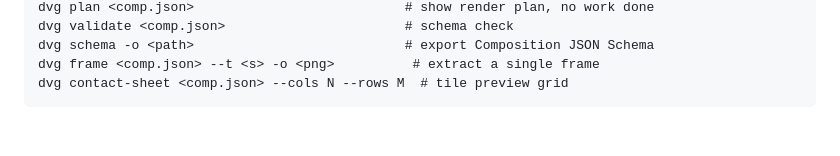
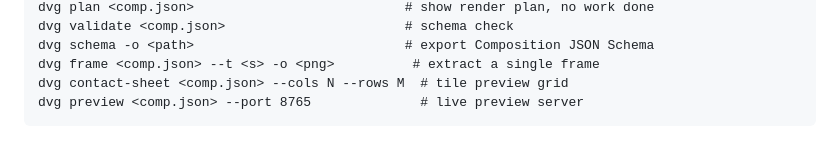
Before and after one commit to ashwinchidambaram/demo-video-generator, a Markdown page: MORNING.md, the part around the change. Rendered like a GitHub page.

````diff
--- a/MORNING.md
+++ b/MORNING.md
@@ -105,4 +105,5 @@ dvg validate <comp.json>                       # schema check
 dvg schema -o <path>                           # export Composition JSON Schema
 dvg frame <comp.json> --t <s> -o <png>          # extract a single frame
 dvg contact-sheet <comp.json> --cols N --rows M  # tile preview grid
+dvg preview <comp.json> --port 8765              # live preview server
 ```
````
Also changed, not shown: README.md (+10 -0 lines).
